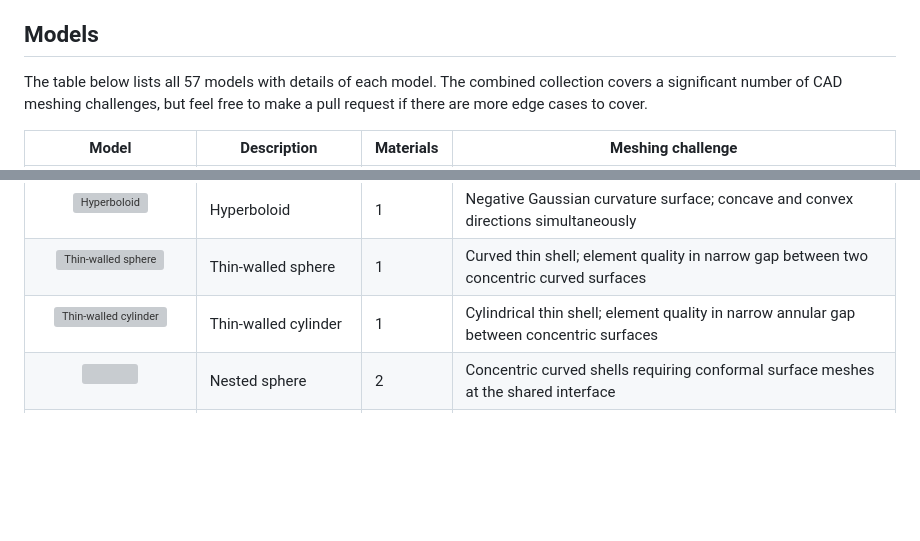
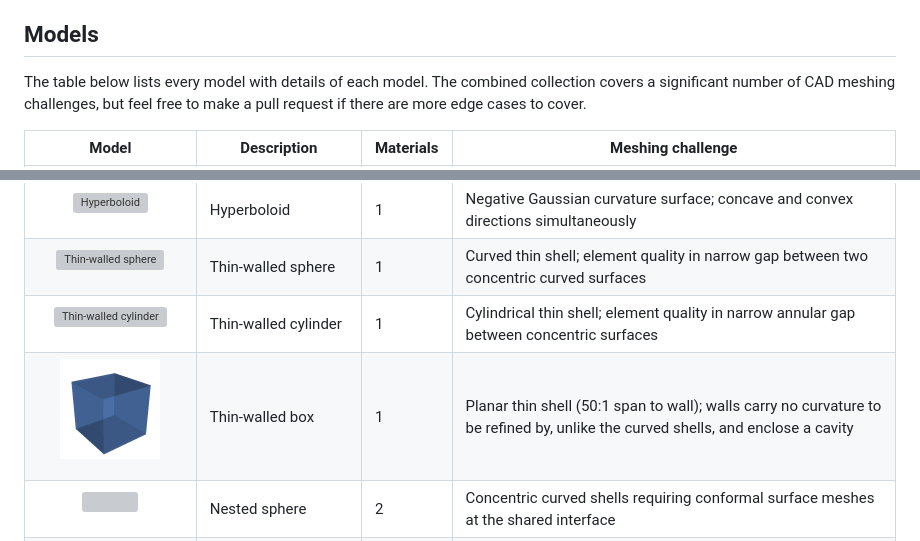
Before and after one commit to fusion-energy/model_benchmark_zoo, a Markdown page: README.md, 2 parts joined by grey strips. Rendered like a GitHub page; pictures changed too: images/thin_walled_box.png (added); blank space fills up the shorter version; grey boxes are pictures that could not be loaded.

```diff
--- a/README.md
+++ b/README.md
@@ -25,7 +25,7 @@ The repository then grew into a way to test my DAGMC geometry making package [ca
 
 ## Models
 
-The table below lists all 57 models with details of each model. The combined collection covers a significant number of CAD meshing challenges, but feel free to make a pull request if there are more edge cases to cover.
+The table below lists every model with details of each model. The combined collection covers a significant number of CAD meshing challenges, but feel free to make a pull request if there are more edge cases to cover.
 
 | Model | Description | Materials | Meshing challenge |
 |---|---|---|---|
@@ -54,6 +54,7 @@ The table below lists all 57 models with details of each model. The combined col
 | <p align="center"><img src="images/hyperboloid.png" alt="Hyperboloid" width="100"></p> | Hyperboloid | 1 | Negative Gaussian curvature surface; concave and convex directions simultaneously |
 | <p align="center"><img src="images/thin_walled_sphere.png" alt="Thin-walled sphere" width="100"></p> | Thin-walled sphere | 1 | Curved thin shell; element quality in narrow gap between two concentric curved surfaces |
 | <p align="center"><img src="images/thin_walled_cylinder.png" alt="Thin-walled cylinder" width="100"></p> | Thin-walled cylinder | 1 | Cylindrical thin shell; element quality in narrow annular gap between concentric surfaces |
+| <p align="center"><img src="images/thin_walled_box.png" alt="Thin-walled box" width="100"></p> | Thin-walled box | 1 | Planar thin shell (50:1 span to wall); walls carry no curvature to be refined by, unlike the curved shells, and enclose a cavity |
 | <p align="center"><img src="images/nestedsphere.png" width="100"></p> | Nested sphere | 2 | Concentric curved shells requiring conformal surface meshes at the shared interface |
 | <p align="center"><img src="images/cylinder_in_box.png" alt="Cylinder in box" width="100"></p> | Cylinder in box | 2 | Curved surface tangent to flat faces; cylindrical-to-planar imprinting along tangent lines |
 | <p align="center"><img src="images/sphere_in_box.png" alt="Sphere in box" width="100"></p> | Sphere in box | 2 | Curved surface enclosed in rectilinear body; pebble-in-moderator case |
```
Also changed, not shown: 6 other files.
